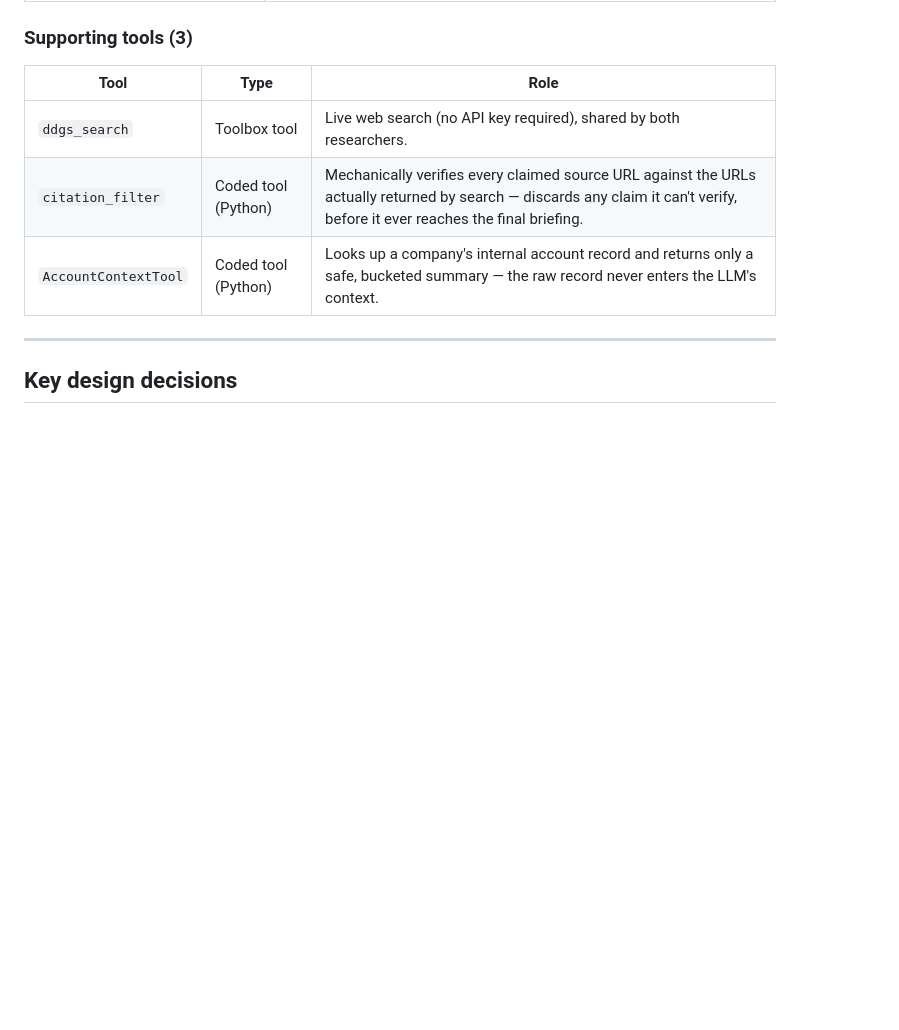
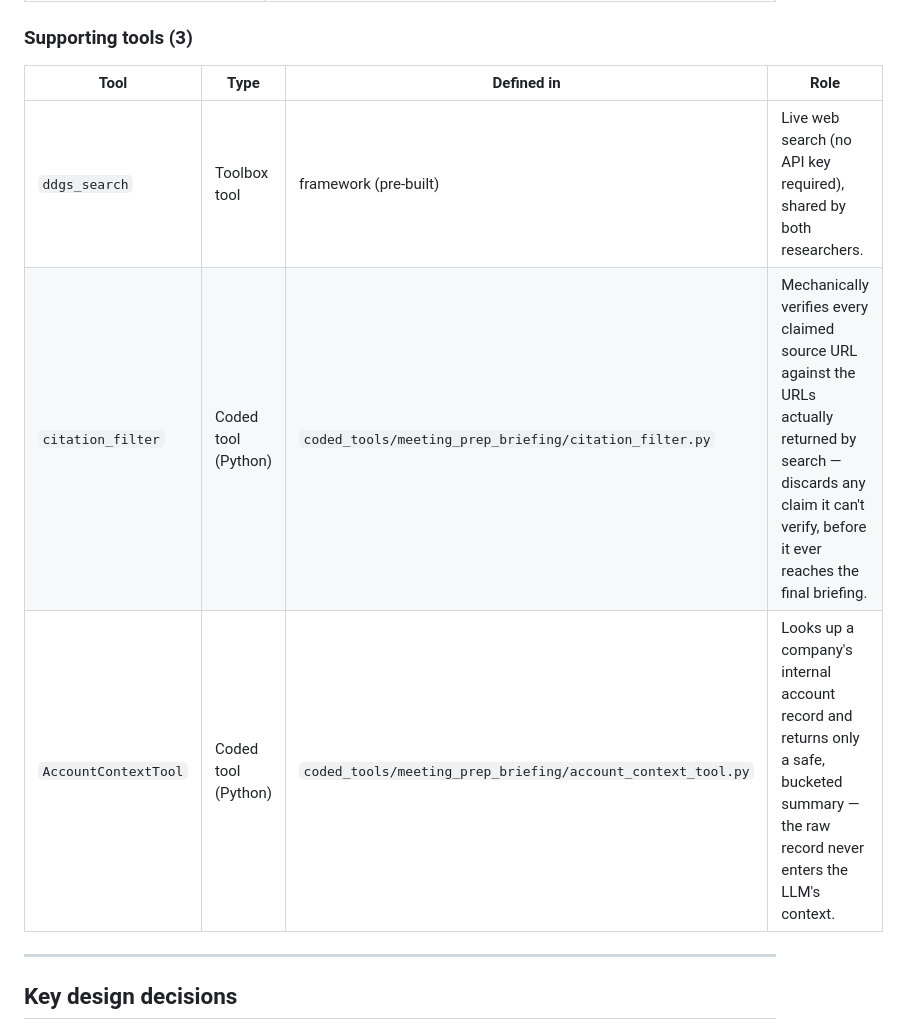
Before and after one commit to ovkrishna/meeting_prep_briefing_agent, a Markdown page: README.md, the part around one of its changes. Drawn GitHub-style; blank space fills up the shorter version.

```diff
--- a/README.md
+++ b/README.md
@@ -54,11 +75,11 @@ Give it a company and a contact name. It researches both in parallel, pulls inte
 
 ### Supporting tools (3)
 
-| Tool | Type | Role |
-|---|---|---|
-| `ddgs_search` | Toolbox tool | Live web search (no API key required), shared by both researchers. |
-| `citation_filter` | Coded tool (Python) | Mechanically verifies every claimed source URL against the URLs actually returned by search — discards any claim it can't verify, before it ever reaches the final briefing. |
-| `AccountContextTool` | Coded tool (Python) | Looks up a company's internal account record and returns only a safe, bucketed summary — the raw record never enters the LLM's context. |
+| Tool | Type | Defined in | Role |
+|---|---|---|---|
+| `ddgs_search` | Toolbox tool | framework (pre-built) | Live web search (no API key required), shared by both researchers. |
+| `citation_filter` | Coded tool (Python) | `coded_tools/meeting_prep_briefing/citation_filter.py` | Mechanically verifies every claimed source URL against the URLs actually returned by search — discards any claim it can't verify, before it ever reaches the final briefing. |
+| `AccountContextTool` | Coded tool (Python) | `coded_tools/meeting_prep_briefing/account_context_tool.py` | Looks up a company's internal account record and returns only a safe, bucketed summary — the raw record never enters the LLM's context. |
 
 ---
 
```
Also changed, not shown: other parts of README.md (+22 -16 lines).
